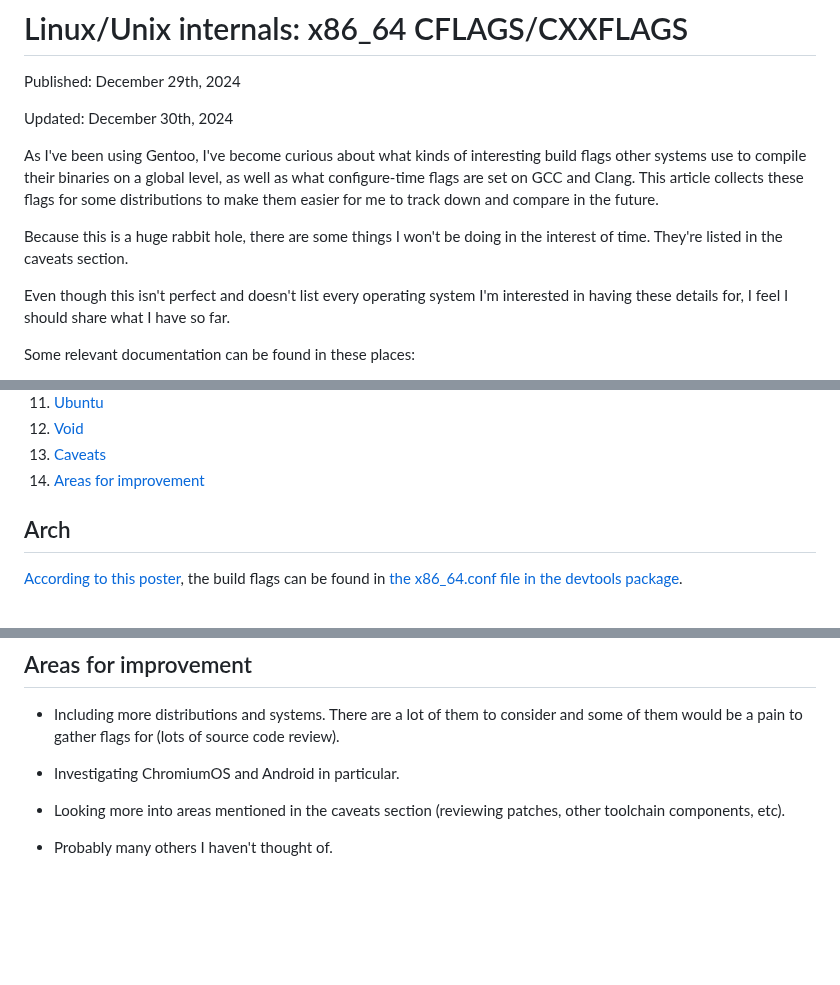
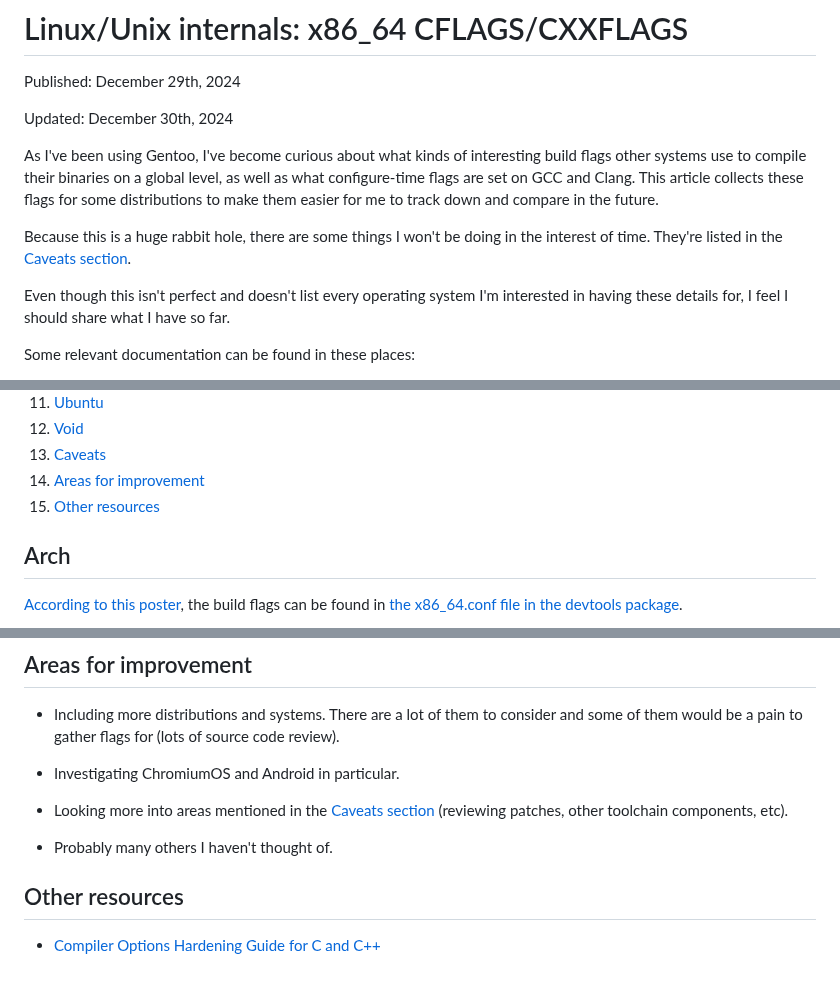
Before and after one commit to maybebyte/anthesis, a Markdown page: nix-internals-cflags.md, 3 parts joined by grey strips. Rendered like a GitHub page; blank space fills up the shorter version.

Commit message:
nix-internals-cflags: add resource, minor fixes

```diff
--- a/nix-internals-cflags.md
+++ b/nix-internals-cflags.md
@@ -10,8 +10,8 @@ global level, as well as what configure-time flags are set on GCC and
 Clang. This article collects these flags for some distributions to make
 them easier for me to track down and compare in the future.
 
-Because this is a huge rabbit hole, there are some things I won't be
-doing in the interest of time. They're listed in the caveats section.
+Because this is a huge rabbit hole, there are some things I won't be doing in
+the interest of time. They're listed in the [Caveats section](#caveats).
 
 Even though this isn't perfect and doesn't list every operating system
 I'm interested in having these details for, I feel I should share what I
@@ -52,6 +52,7 @@ differ enough in content to be interesting.
 12. [Void](#void)
 13. [Caveats](#caveats)
 14. [Areas for improvement](#areas-for-improvement)
+15. [Other resources](#other-resources)
 
 ## Arch
 
@@ -845,7 +847,11 @@ writing.
 
 - Investigating ChromiumOS and Android in particular.
 
-- Looking more into areas mentioned in the caveats section (reviewing
-  patches, other toolchain components, etc).
+- Looking more into areas mentioned in the [Caveats section](#caveats)
+  (reviewing patches, other toolchain components, etc).
 
 - Probably many others I haven't thought of.
+
+## Other resources
+
+- [Compiler Options Hardening Guide for C and C++](https://best.openssf.org/Compiler-Hardening-Guides/Compiler-Options-Hardening-Guide-for-C-and-C++.html)
```
Also changed, not shown: other parts of nix-internals-cflags.md (+2 -1 lines).
